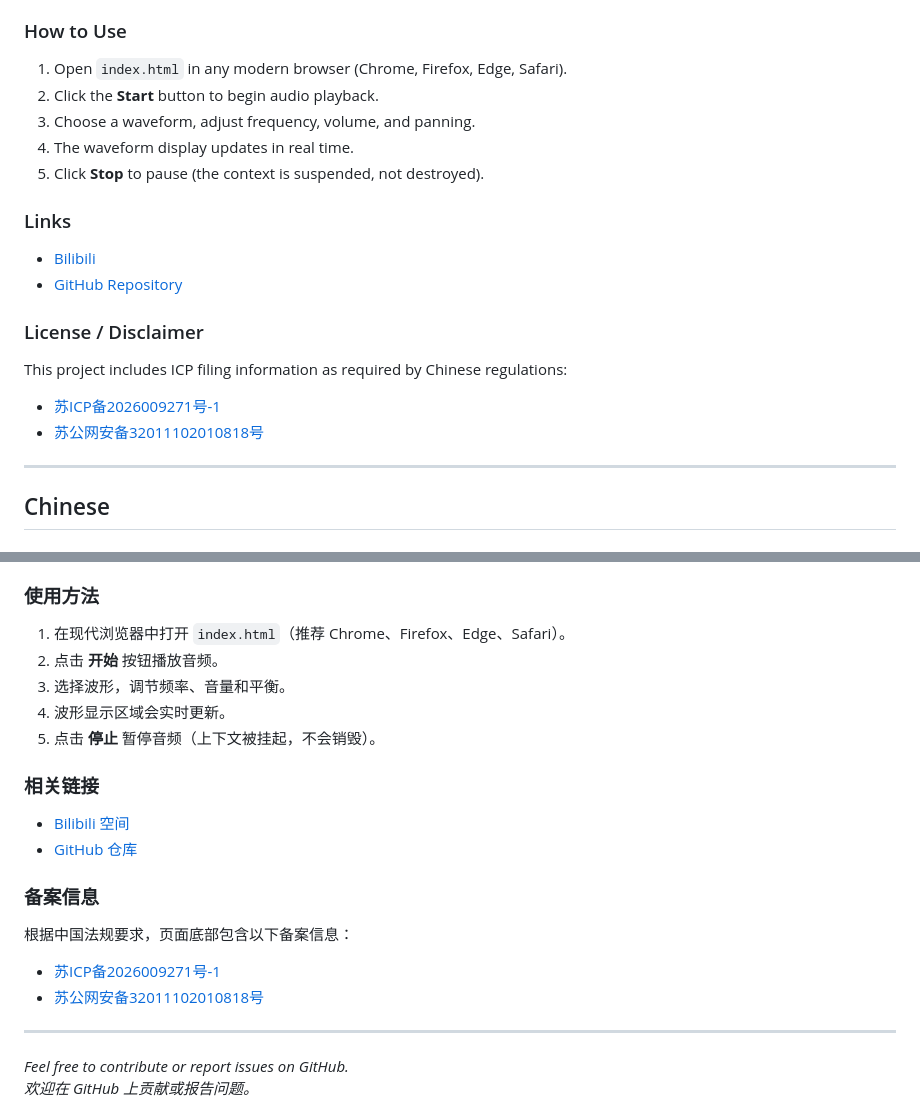
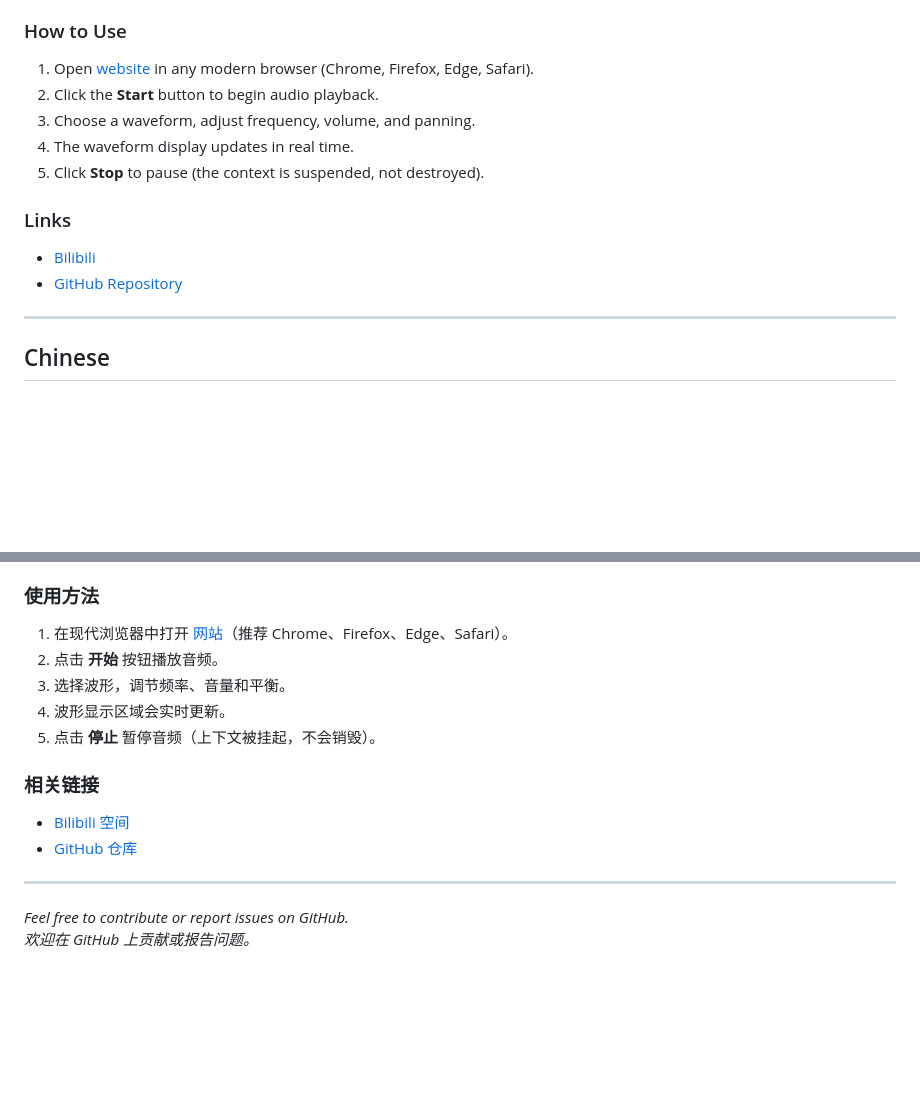
Before and after one commit to majiangla/SoundGen, a Markdown page: README.md, 2 parts joined by grey strips. GitHub-like rendering; blank space fills up the shorter version.

```diff
--- a/README.md
+++ b/README.md
@@ -24,7 +24,7 @@
 - Canvas for waveform visualization
 
 ### How to Use
-1. Open `index.html` in any modern browser (Chrome, Firefox, Edge, Safari).
+1. Open [website](majiangla.github.io/SoundGen) in any modern browser (Chrome, Firefox, Edge, Safari).
 2. Click the **Start** button to begin audio playback.
 3. Choose a waveform, adjust frequency, volume, and panning.
 4. The waveform display updates in real time.
@@ -34,10 +34,6 @@
 - [Bilibili](https://space.bilibili.com/1431497051)
 - [GitHub Repository](https://github.com/majiangla/SoundGen)
 
-### License / Disclaimer
-This project includes ICP filing information as required by Chinese regulations:
-- [苏ICP备2026009271号-1](https://beian.miit.gov.cn)
-- [苏公网安备32011102010818号](https://beian.mps.gov.cn/#/query/webSearch)
 
 ---
 
@@ -61,7 +57,7 @@ This project includes ICP filing information as required by Chinese regulations:
 - Canvas 用于波形绘制
 
 ### 使用方法
-1. 在现代浏览器中打开 `index.html`（推荐 Chrome、Firefox、Edge、Safari）。
+1. 在现代浏览器中打开 [网站](majiangla.github.io/SoundGen)（推荐 Chrome、Firefox、Edge、Safari）。
 2. 点击 **开始** 按钮播放音频。
 3. 选择波形，调节频率、音量和平衡。
 4. 波形显示区域会实时更新。
@@ -71,10 +67,6 @@ This project includes ICP filing information as required by Chinese regulations:
 - [Bilibili 空间](https://space.bilibili.com/1431497051)
 - [GitHub 仓库](https://github.com/majiangla/SoundGen)
 
-### 备案信息
-根据中国法规要求，页面底部包含以下备案信息：
-- [苏ICP备2026009271号-1](https://beian.miit.gov.cn)
-- [苏公网安备32011102010818号](https://beian.mps.gov.cn/#/query/webSearch)
 
 ---
 
```
